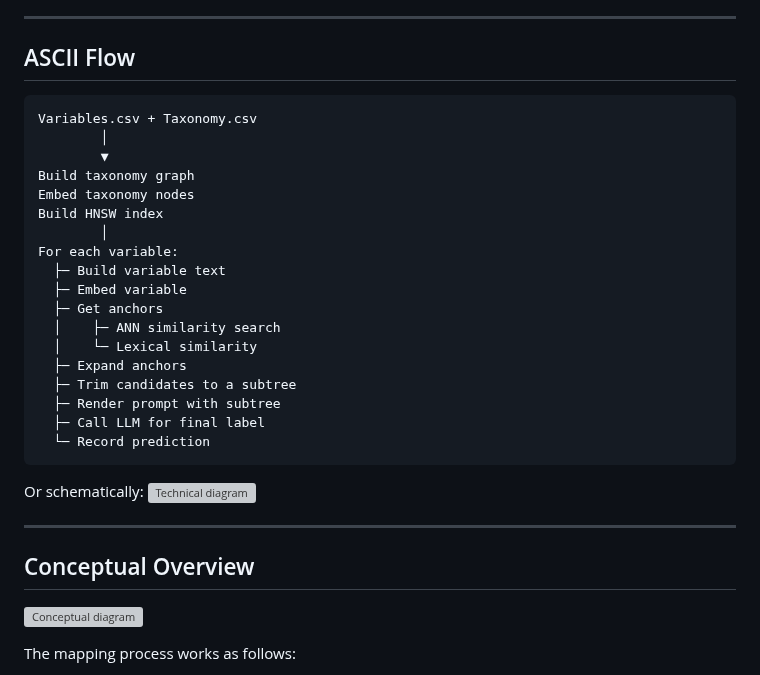
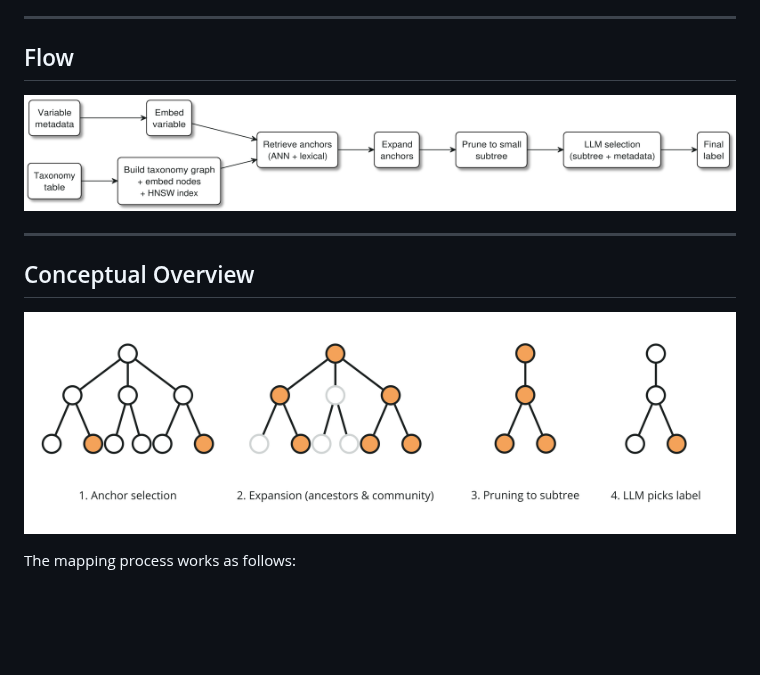
Before and after one commit to joelkuiper/variable-taxon-mapper, a Markdown page: README.md, the part around the change. Drawn GitHub-style; blank space fills up the shorter version; grey boxes are pictures that could not be loaded.

````diff
--- a/README.md
+++ b/README.md
@@ -44,37 +44,14 @@ See [doc/results/](doc/results/) for detailed metrics.
 
 ---
 
-## ASCII Flow
-
-```
-Variables.csv + Taxonomy.csv
-        │
-        ▼
-Build taxonomy graph
-Embed taxonomy nodes
-Build HNSW index
-        │
-For each variable:
-  ├─ Build variable text
-  ├─ Embed variable
-  ├─ Get anchors
-  │    ├─ ANN similarity search
-  │    └─ Lexical similarity
-  ├─ Expand anchors
-  ├─ Trim candidates to a subtree
-  ├─ Render prompt with subtree
-  ├─ Call LLM for final label
-  └─ Record prediction
-```
-
-Or schematically:
-![Technical diagram](./doc/diagram-diagram.png)
+## Flow
+![Technical diagram](./doc/diagram-technical.png)
 
 
 ---
 
 ## Conceptual Overview
-![Conceptual diagram](./doc/diagram-conceptual.png)
+![Conceptual diagram](./doc/diagram-concept.png)
 
 
 The mapping process works as follows:
````
